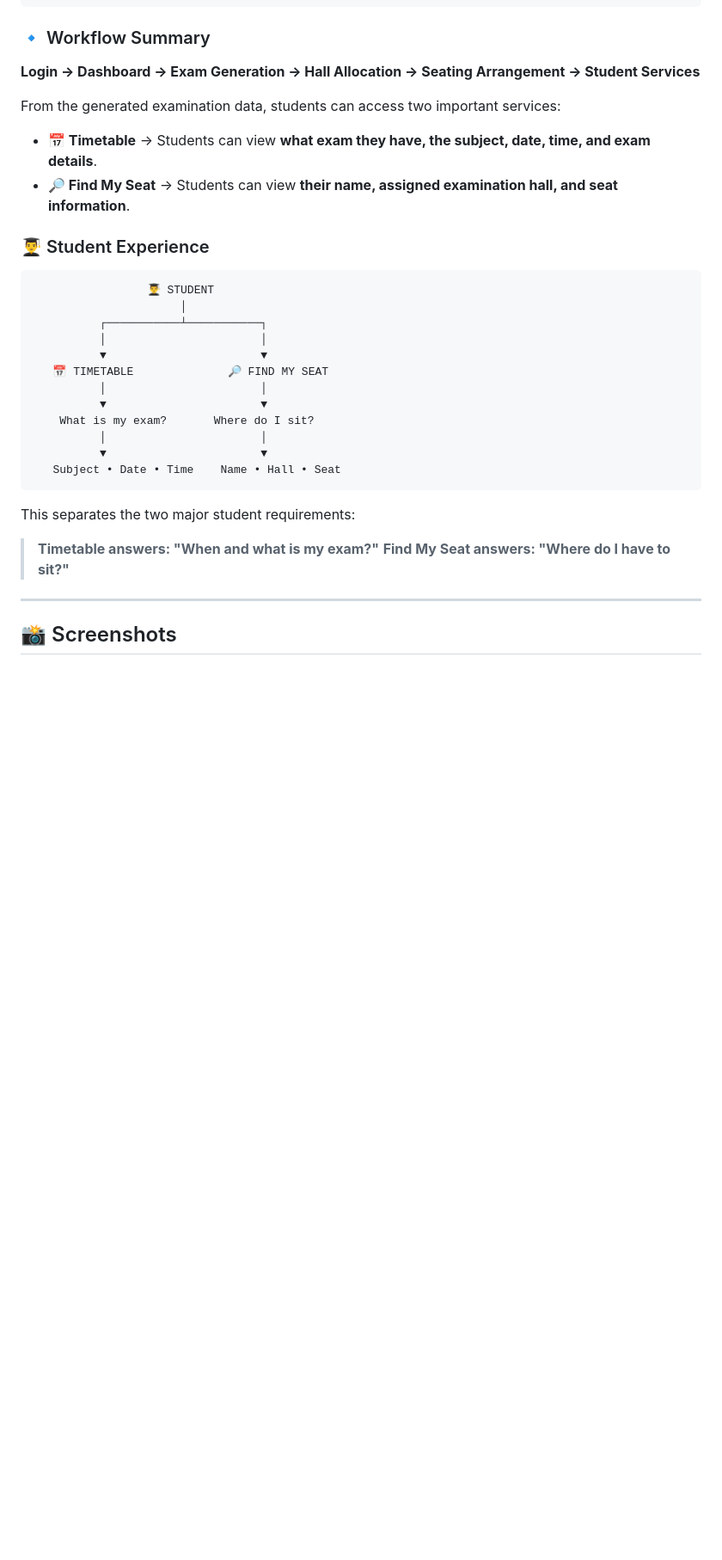
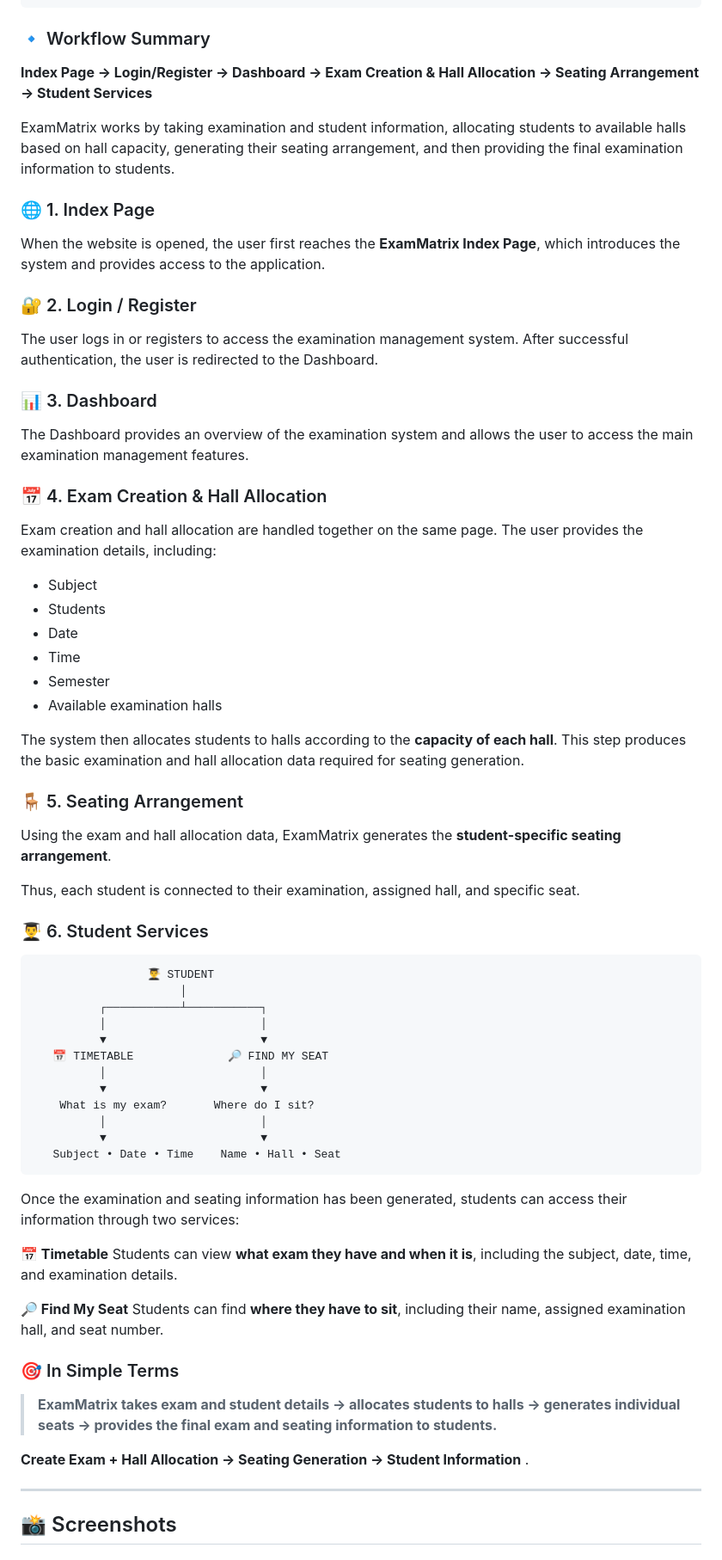
Before and after one commit to I-Manmeet/ExamMatrix, a Markdown page: README.md, the part around the change printed below. Shown: that part at 86% size. GitHub-like rendering; blank space fills up the shorter version.

````diff
--- a/README.md
+++ b/README.md
@@ -109,14 +109,44 @@ ExamMatrix follows a structured workflow that manages the examination process fr
 
 ### 🔹 Workflow Summary
 
-**Login → Dashboard → Exam Generation → Hall Allocation → Seating Arrangement → Student Services**
+**Index Page → Login/Register → Dashboard → Exam Creation & Hall Allocation → Seating Arrangement → Student Services**
 
-From the generated examination data, students can access two important services:
+ExamMatrix works by taking examination and student information, allocating students to available halls based on hall capacity, generating their seating arrangement, and then providing the final examination information to students.
 
-* **📅 Timetable** → Students can view **what exam they have, the subject, date, time, and exam details**.
-* **🔎 Find My Seat** → Students can view **their name, assigned examination hall, and seat information**.
+### 🌐 1. Index Page
 
-### 👨‍🎓 Student Experience
+When the website is opened, the user first reaches the **ExamMatrix Index Page**, which introduces the system and provides access to the application.
+
+### 🔐 2. Login / Register
+
+The user logs in or registers to access the examination management system. After successful authentication, the user is redirected to the Dashboard.
+
+### 📊 3. Dashboard
+
+The Dashboard provides an overview of the examination system and allows the user to access the main examination management features.
+
+### 📅 4. Exam Creation & Hall Allocation
+
+Exam creation and hall allocation are handled together on the same page.
+The user provides the examination details, including:
+
+* Subject
+* Students
+* Date
+* Time
+* Semester
+* Available examination halls
+
+The system then allocates students to halls according to the **capacity of each hall**.
+This step produces the basic examination and hall allocation data required for seating generation.
+
+### 🪑 5. Seating Arrangement
+
+Using the exam and hall allocation data, ExamMatrix generates the **student-specific seating arrangement**.
+
+Thus, each student is connected to their examination, assigned hall, and specific seat.
+
+### 👨‍🎓 6. Student Services
 
 ```text
                  👨‍🎓 STUDENT
@@ -133,10 +163,21 @@ From the generated examination data, students can access two important services:
    Subject • Date • Time    Name • Hall • Seat
 ```
 
-This separates the two major student requirements:
+Once the examination and seating information has been generated, students can access their information through two services:
 
-> **Timetable answers: "When and what is my exam?"**
-> **Find My Seat answers: "Where do I have to sit?"**
+**📅 Timetable**
+Students can view **what exam they have and when it is**, including the subject, date, time, and examination details.
+
+**🔎 Find My Seat**
+Students can find **where they have to sit**, including their name, assigned examination hall, and seat number.
+
+### 🎯 In Simple Terms
+
+> **ExamMatrix takes exam and student details → allocates students to halls → generates individual seats → provides the final exam and seating information to students.**
+
+**Create Exam + Hall Allocation → Seating Generation → Student Information**
+.
+
 
 ---
 
````
Also changed, not shown: other parts of README.md (+10 -10 lines), assets/screenshots/Timetable.png (deleted), assets/screenshots/image.png (added).
